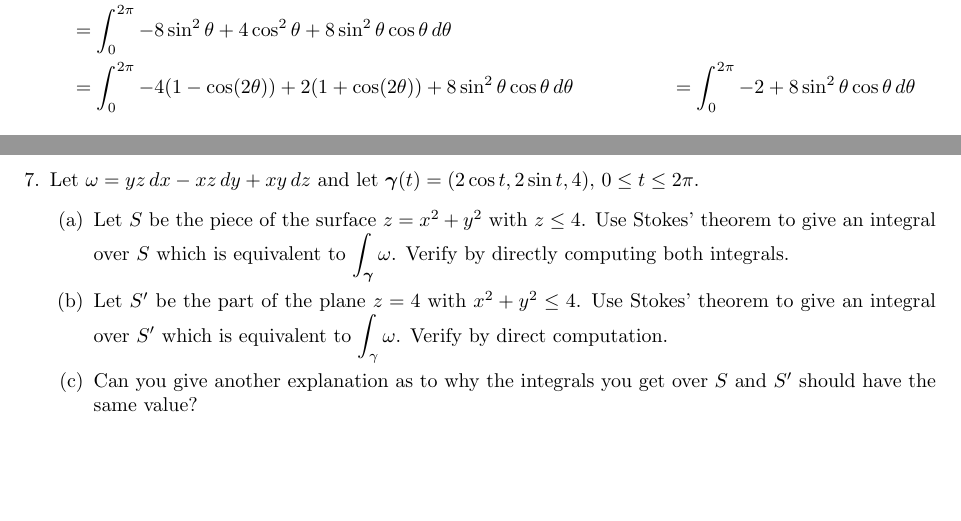
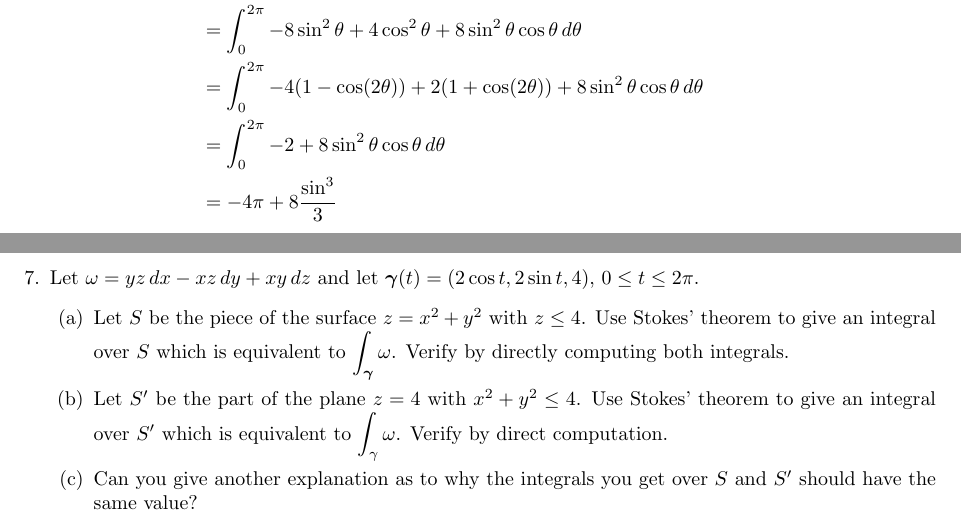
Before and after one commit to poonkeegan/school, a LaTeX document (matb42/a10.tex): two parts of pages 9 and 10 of 13, joined at a grey line, cut so that both start at the same text, the shorter picture padded with empty space. Compiled offline with pdfLaTeX.

Commit message:
Tue Mar 27 17:35:21 EDT 2018

```diff
--- a/matb42/a10.tex
+++ b/matb42/a10.tex
@@ -222,8 +222,9 @@ Apr 3rd 2018}
         \begin{align*}
             &\int_0^{2\pi} (2(2\sin\theta) - 0)(-2\sin \theta) + ((2\cos \theta) + (2\sin \theta)^2 - 0)(2\cos \theta) \, d\theta \\
             &= \int_0^{2\pi} -8 \sin ^2 \theta + 4 \cos ^2 \theta + 8 \sin^2 \theta \cos \theta \, d \theta \\
-            &= \int_0^{2\pi} -4(1 - \cos(2\theta)) + 2 (1 + \cos(2\theta)) + 8 \sin^2 \theta \cos \theta \, d \theta
-            &= \int_0^{2\pi} -2 + 8 \sin^2 \theta \cos \theta \, d \theta
+            &= \int_0^{2\pi} -4(1 - \cos(2\theta)) + 2 (1 + \cos(2\theta)) + 8 \sin^2 \theta \cos \theta \, d \theta \\
+            &= \int_0^{2\pi} -2 + 8 \sin^2 \theta \cos \theta \, d \theta \\
+            &= -4\pi + 8 \frac{\sin^3}{3}
         \end{align*}
 
     \newpage
```
Also changed, not shown: matb42/a10.pdf.
